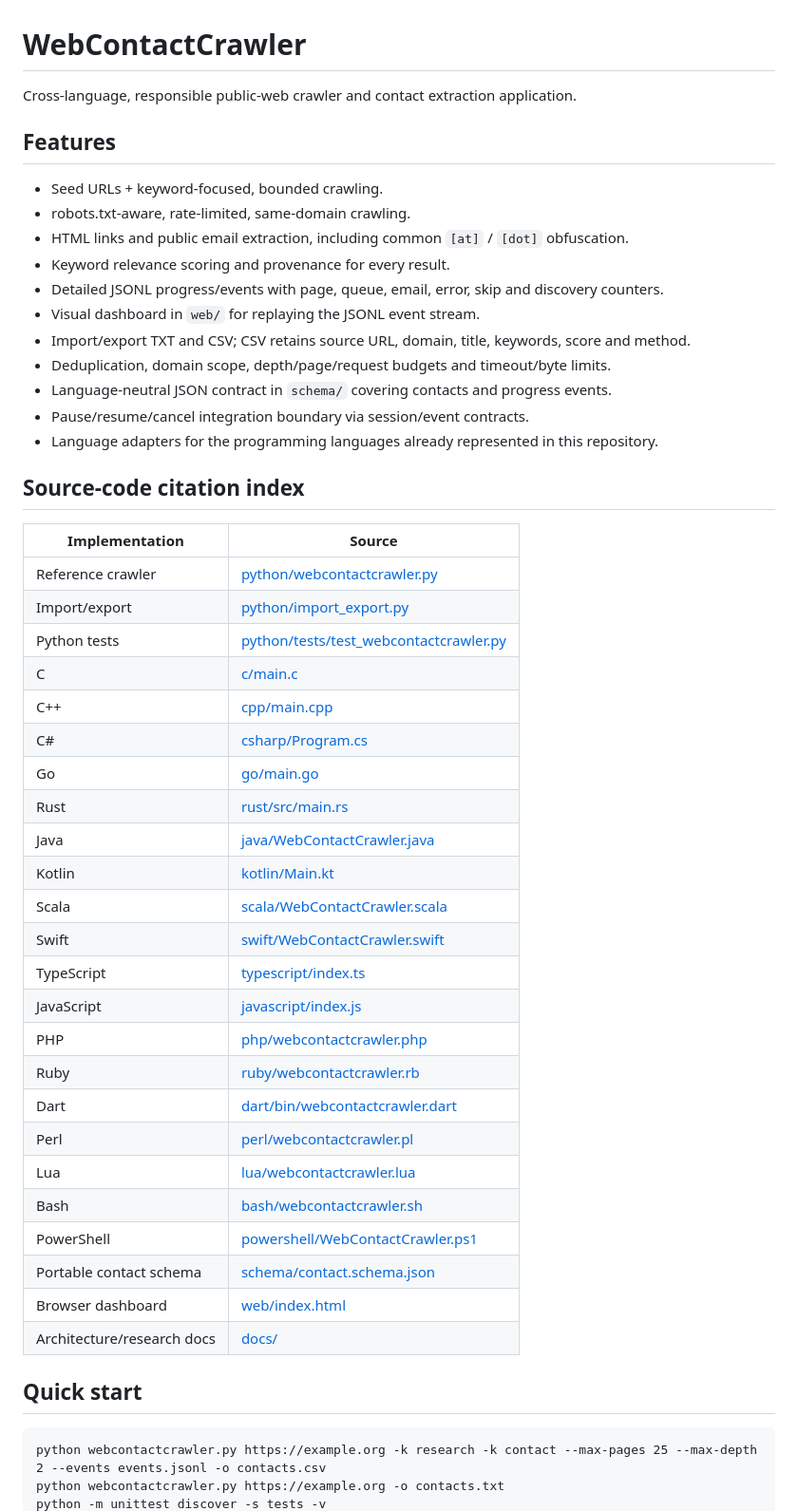
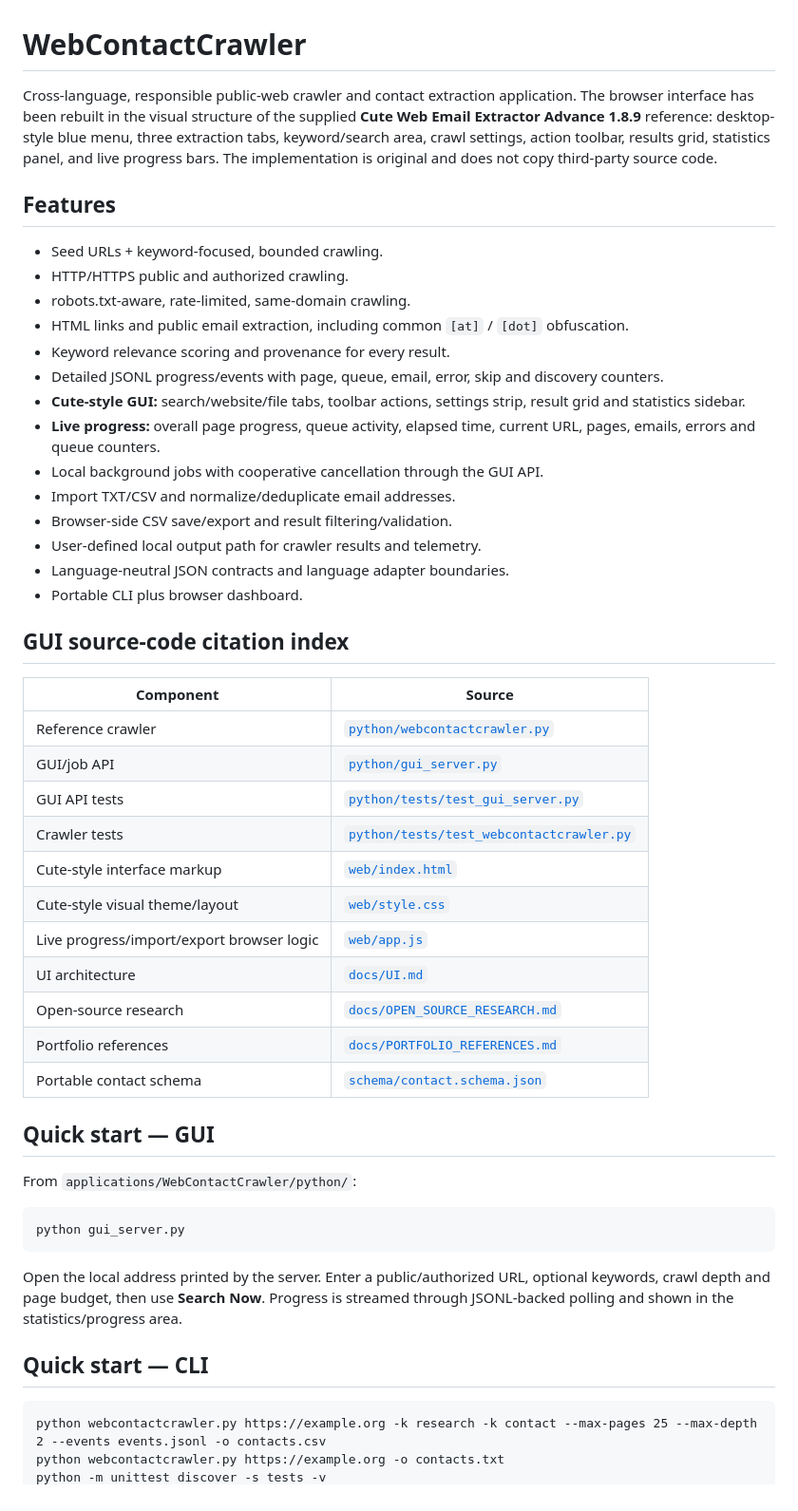
Before and after one commit to amerhwitat/general, a Markdown page: applications/WebContactCrawler/README.md, the part around one of its changes. Shown at 95% size. Rendered like a GitHub page.

Commit message:
docs: document Cute Web Extractor-style GUI and source map

````diff
--- a/applications/WebContactCrawler/README.md
+++ b/applications/WebContactCrawler/README.md
@@ -1,50 +1,50 @@
 # WebContactCrawler
 
-Cross-language, responsible public-web crawler and contact extraction application.
+Cross-language, responsible public-web crawler and contact extraction application. The browser interface has been rebuilt in the visual structure of the supplied **Cute Web Email Extractor Advance 1.8.9** reference: desktop-style blue menu, three extraction tabs, keyword/search area, crawl settings, action toolbar, results grid, statistics panel, and live progress bars. The implementation is original and does not copy third-party source code.
 
 ## Features
 - Seed URLs + keyword-focused, bounded crawling.
+- HTTP/HTTPS public and authorized crawling.
 - robots.txt-aware, rate-limited, same-domain crawling.
 - HTML links and public email extraction, including common `[at]` / `[dot]` obfuscation.
 - Keyword relevance scoring and provenance for every result.
 - Detailed JSONL progress/events with page, queue, email, error, skip and discovery counters.
-- Visual dashboard in `web/` for replaying the JSONL event stream.
-- Import/export TXT and CSV; CSV retains source URL, domain, title, keywords, score and method.
-- Deduplication, domain scope, depth/page/request budgets and timeout/byte limits.
-- Language-neutral JSON contract in `schema/` covering contacts and progress events.
-- Pause/resume/cancel integration boundary via session/event contracts.
-- Language adapters for the programming languages already represented in this repository.
+- **Cute-style GUI:** search/website/file tabs, toolbar actions, settings strip, result grid and statistics sidebar.
+- **Live progress:** overall page progress, queue activity, elapsed time, current URL, pages, emails, errors and queue counters.
+- Local background jobs with cooperative cancellation through the GUI API.
+- Import TXT/CSV and normalize/deduplicate email addresses.
+- Browser-side CSV save/export and result filtering/validation.
+- User-defined local output path for crawler results and telemetry.
+- Language-neutral JSON contracts and language adapter boundaries.
+- Portable CLI plus browser dashboard.
 
-## Source-code citation index
+## GUI source-code citation index
 
-| Implementation | Source |
+| Component | Source |
 |---|---|
-| Reference crawler | [python/webcontactcrawler.py](python/webcontactcrawler.py) |
-| Import/export | [python/import_export.py](python/import_export.py) |
-| Python tests | [python/tests/test_webcontactcrawler.py](python/tests/test_webcontactcrawler.py) |
-| C | [c/main.c](c/main.c) |
-| C++ | [cpp/main.cpp](cpp/main.cpp) |
-| C# | [csharp/Program.cs](csharp/Program.cs) |
-| Go | [go/main.go](go/main.go) |
-| Rust | [rust/src/main.rs](rust/src/main.rs) |
-| Java | [java/WebContactCrawler.java](java/WebContactCrawler.java) |
-| Kotlin | [kotlin/Main.kt](kotlin/Main.kt) |
-| Scala | [scala/WebContactCrawler.scala](scala/WebContactCrawler.scala) |
-| Swift | [swift/WebContactCrawler.swift](swift/WebContactCrawler.swift) |
-| TypeScript | [typescript/index.ts](typescript/index.ts) |
-| JavaScript | [javascript/index.js](javascript/index.js) |
-| PHP | [php/webcontactcrawler.php](php/webcontactcrawler.php) |
-| Ruby | [ruby/webcontactcrawler.rb](ruby/webcontactcrawler.rb) |
-| Dart | [dart/bin/webcontactcrawler.dart](dart/bin/webcontactcrawler.dart) |
-| Perl | [perl/webcontactcrawler.pl](perl/webcontactcrawler.pl) |
-| Lua | [lua/webcontactcrawler.lua](lua/webcontactcrawler.lua) |
-| Bash | [bash/webcontactcrawler.sh](bash/webcontactcrawler.sh) |
-| PowerShell | [powershell/WebContactCrawler.ps1](powershell/WebContactCrawler.ps1) |
-| Portable contact schema | [schema/contact.schema.json](schema/contact.schema.json) |
-| Browser dashboard | [web/index.html](web/index.html) |
-| Architecture/research docs | [docs/](docs/) |
+| Reference crawler | [`python/webcontactcrawler.py`](python/webcontactcrawler.py) |
+| GUI/job API | [`python/gui_server.py`](python/gui_server.py) |
+| GUI API tests | [`python/tests/test_gui_server.py`](python/tests/test_gui_server.py) |
+| Crawler tests | [`python/tests/test_webcontactcrawler.py`](python/tests/test_webcontactcrawler.py) |
+| Cute-style interface markup | [`web/index.html`](web/index.html) |
+| Cute-style visual theme/layout | [`web/style.css`](web/style.css) |
+| Live progress/import/export browser logic | [`web/app.js`](web/app.js) |
+| UI architecture | [`docs/UI.md`](docs/UI.md) |
+| Open-source research | [`docs/OPEN_SOURCE_RESEARCH.md`](docs/OPEN_SOURCE_RESEARCH.md) |
+| Portfolio references | [`docs/PORTFOLIO_REFERENCES.md`](docs/PORTFOLIO_REFERENCES.md) |
+| Portable contact schema | [`schema/contact.schema.json`](schema/contact.schema.json) |
 
-## Quick start
+## Quick start — GUI
+
+From `applications/WebContactCrawler/python/`:
+
+```text
+python gui_server.py
+```
+
+Open the local address printed by the server. Enter a public/authorized URL, optional keywords, crawl depth and page budget, then use **Search Now**. Progress is streamed through JSONL-backed polling and shown in the statistics/progress area.
+
+## Quick start — CLI
 
 ```text
 python webcontactcrawler.py https://example.org -k research -k contact --max-pages 25 --max-depth 2 --events events.jsonl -o contacts.csv
````
Also changed, not shown: other parts of applications/WebContactCrawler/README.md (+17 -15 lines).
